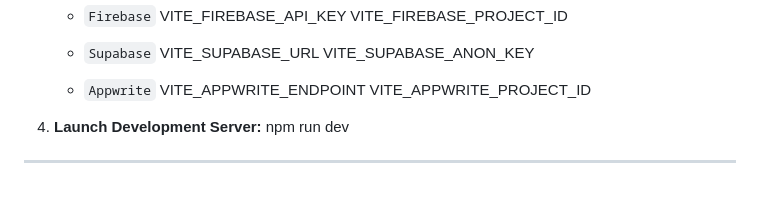
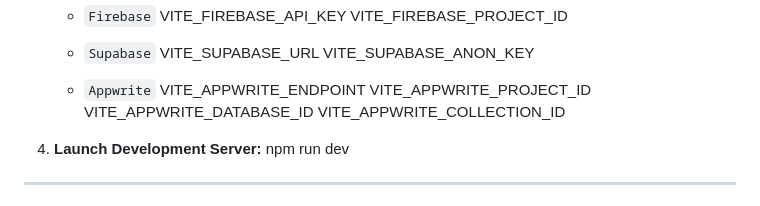
Before and after one commit to isahun/Sprint3_BaaS, a Markdown page: README.md, the part around the change. Drawn GitHub-style.

Commit message:
docs: update README to reflect environment variables for all BaaS providers

```diff
--- a/README.md
+++ b/README.md
@@ -118,8 +118,8 @@ For your convenience, all three platforms share the same test email, but the pas
     * `Appwrite`
     VITE_APPWRITE_ENDPOINT
     VITE_APPWRITE_PROJECT_ID
-
-
+    VITE_APPWRITE_DATABASE_ID
+    VITE_APPWRITE_COLLECTION_ID
 
 
 4.  **Launch Development Server:**
```
